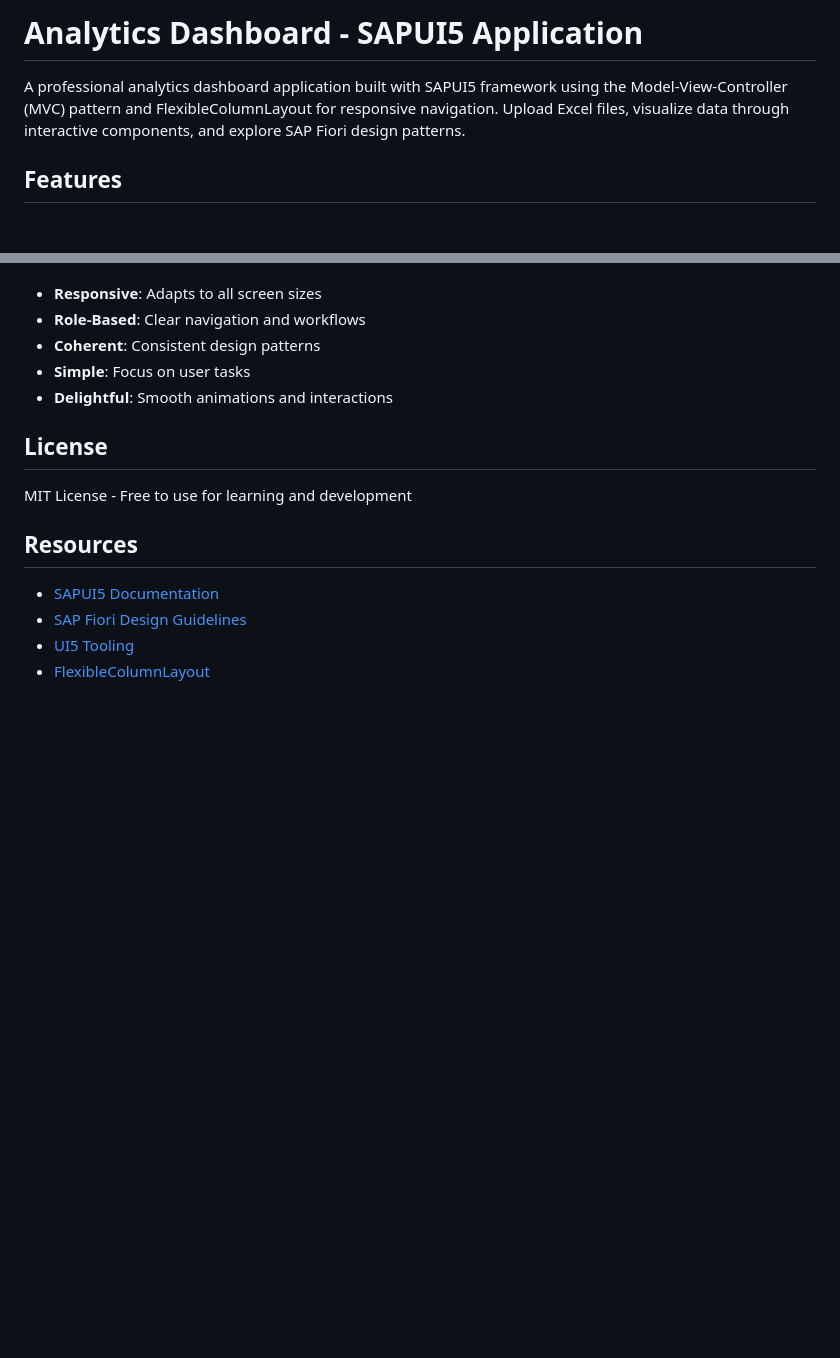
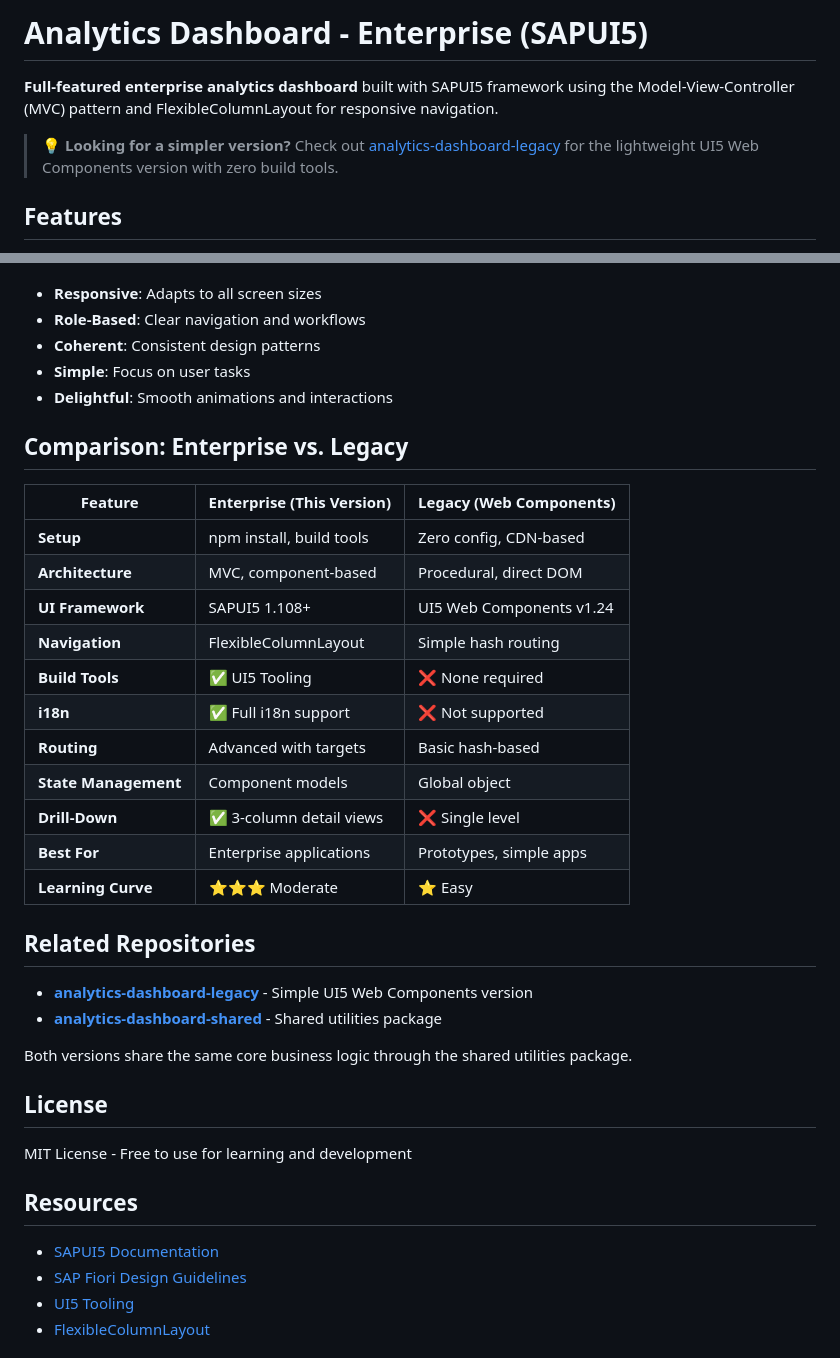
Before and after one commit to jan-ru/analytics-dashboard-sapui5, a Markdown page: README.md, 2 parts joined by grey strips. Drawn GitHub-style; blank space fills up the shorter version.

Commit message:
Update README: Add reference to legacy version and comparison table
Added information about the dual-repository architecture:
- Link to legacy UI5 Web Components version
- Comparison table showing differences between versions
- References to related repositories (legacy and shared)

Part of repository restructuring into separate legacy and modern versions.

```diff
--- a/README.md
+++ b/README.md
@@ -1,6 +1,8 @@
-# Analytics Dashboard - SAPUI5 Application
+# Analytics Dashboard - Enterprise (SAPUI5)
 
-A professional analytics dashboard application built with SAPUI5 framework using the Model-View-Controller (MVC) pattern and FlexibleColumnLayout for responsive navigation. Upload Excel files, visualize data through interactive components, and explore SAP Fiori design patterns.
+**Full-featured enterprise analytics dashboard** built with SAPUI5 framework using the Model-View-Controller (MVC) pattern and FlexibleColumnLayout for responsive navigation.
+
+> 💡 **Looking for a simpler version?** Check out [analytics-dashboard-legacy](https://github.com/yourusername/analytics-dashboard-legacy) for the lightweight UI5 Web Components version with zero build tools.
 
 ## Features
 
@@ -329,6 +331,29 @@ This application follows SAP Fiori design guidelines:
 - **Simple**: Focus on user tasks
 - **Delightful**: Smooth animations and interactions
 
+## Comparison: Enterprise vs. Legacy
+
+| Feature | Enterprise (This Version) | Legacy (Web Components) |
+|---------|-------------------------|-------------------------|
+| **Setup** | npm install, build tools | Zero config, CDN-based |
+| **Architecture** | MVC, component-based | Procedural, direct DOM |
+| **UI Framework** | SAPUI5 1.108+ | UI5 Web Components v1.24 |
+| **Navigation** | FlexibleColumnLayout | Simple hash routing |
+| **Build Tools** | ✅ UI5 Tooling | ❌ None required |
+| **i18n** | ✅ Full i18n support | ❌ Not supported |
+| **Routing** | Advanced with targets | Basic hash-based |
+| **State Management** | Component models | Global object |
+| **Drill-Down** | ✅ 3-column detail views | ❌ Single level |
+| **Best For** | Enterprise applications | Prototypes, simple apps |
+| **Learning Curve** | ⭐⭐⭐ Moderate | ⭐ Easy |
+
+## Related Repositories
+
+- **[analytics-dashboard-legacy](https://github.com/yourusername/analytics-dashboard-legacy)** - Simple UI5 Web Components version
+- **[analytics-dashboard-shared](https://github.com/yourusername/analytics-dashboard-shared)** - Shared utilities package
+
+Both versions share the same core business logic through the shared utilities package.
+
 ## License
 
 MIT License - Free to use for learning and development
```
